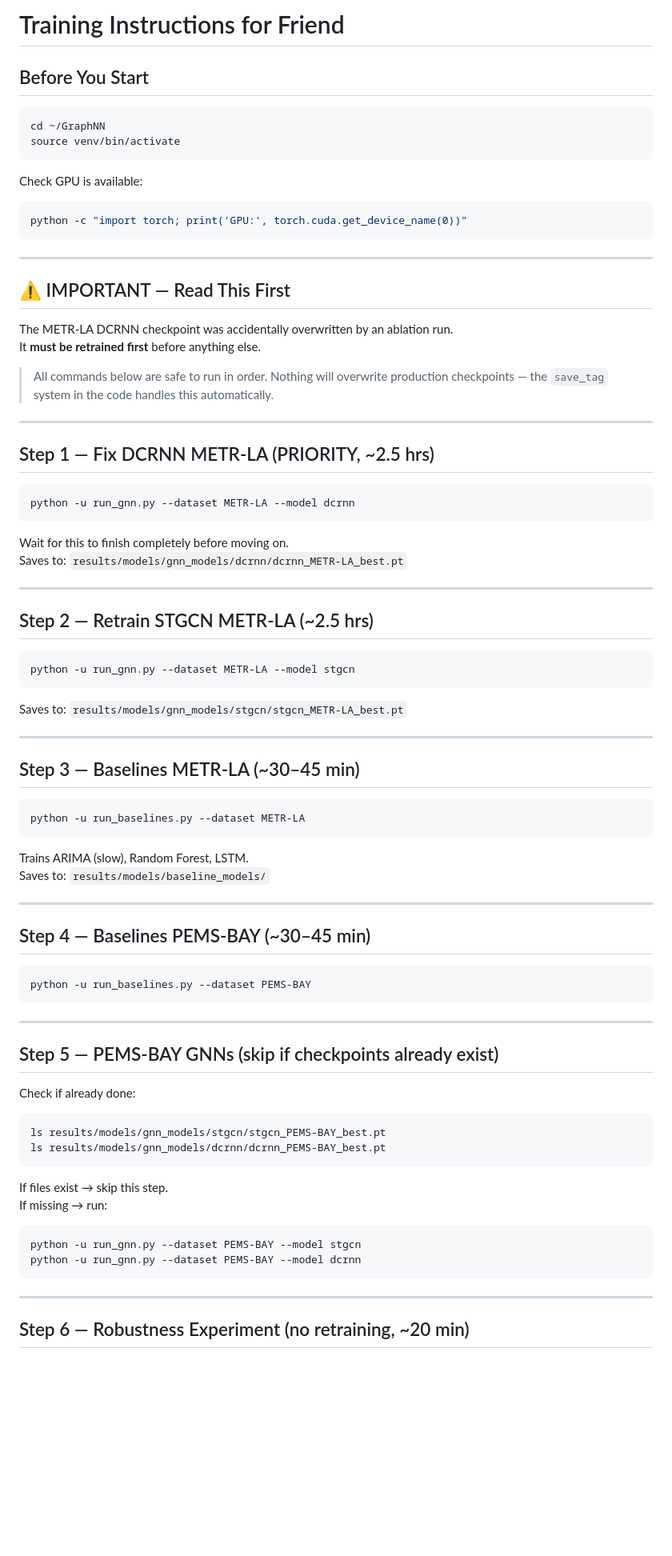
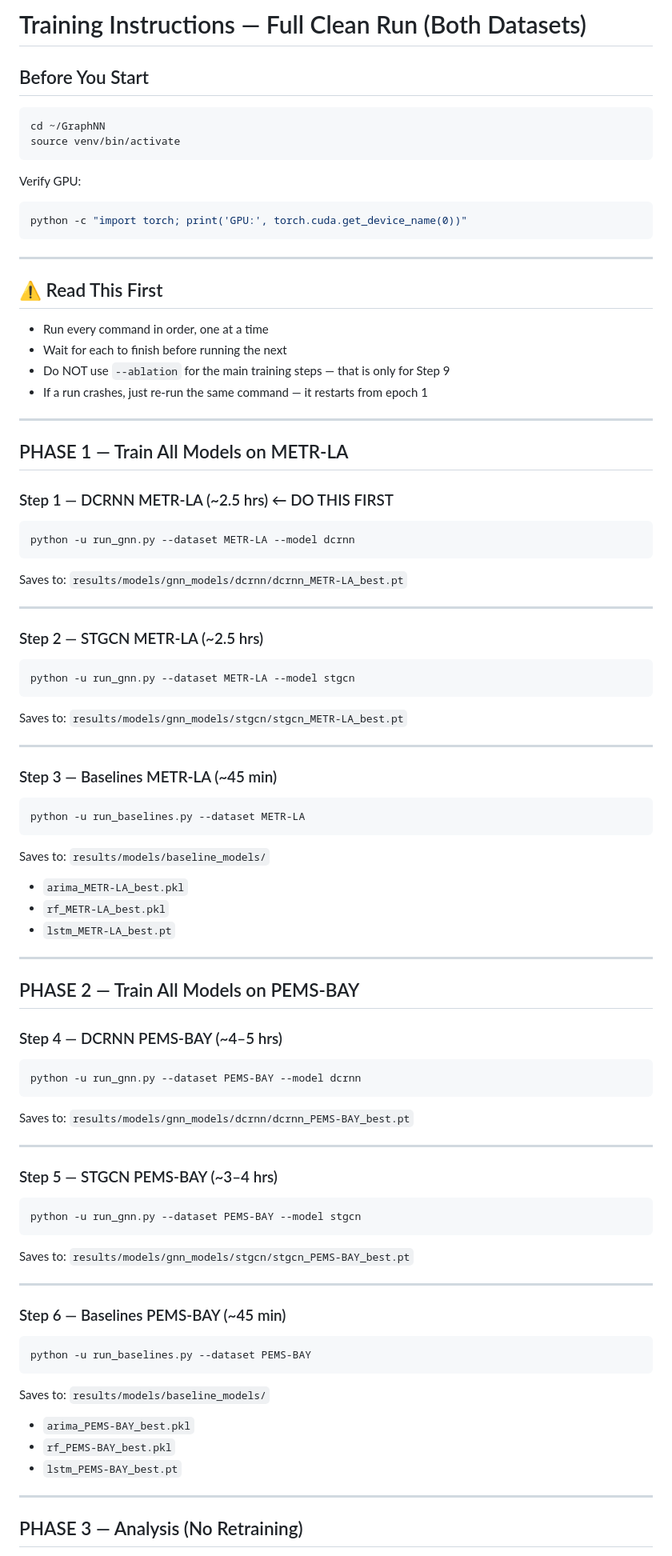
Before and after one commit to ali0786mehdi/robustness-in-spatio-temporal-gnn-traffic-forecasting, a Markdown page: TRAINING_GUIDE.md, the part around one of its changes. Shown at 80% size. GitHub-like rendering; blank space fills up the shorter version.

````diff
--- a/TRAINING_GUIDE.md
+++ b/TRAINING_GUIDE.md
@@ -1,4 +1,4 @@
-# Training Instructions for Friend
+# Training Instructions — Full Clean Run (Both Datasets)
 
 ## Before You Start
 
@@ -7,34 +7,35 @@ cd ~/GraphNN
 source venv/bin/activate
 ```
 
-Check GPU is available:
+Verify GPU:
 ```bash
 python -c "import torch; print('GPU:', torch.cuda.get_device_name(0))"
 ```
 
 ---
 
-## ⚠️ IMPORTANT — Read This First
+## ⚠️ Read This First
 
-The METR-LA DCRNN checkpoint was accidentally overwritten by an ablation run.
-It **must be retrained first** before anything else.
-
-> All commands below are safe to run in order. Nothing will overwrite production checkpoints — the `save_tag` system in the code handles this automatically.
+- Run every command in order, one at a time
+- Wait for each to finish before running the next
+- Do NOT use `--ablation` for the main training steps — that is only for Step 9
+- If a run crashes, just re-run the same command — it restarts from epoch 1
 
 ---
 
-## Step 1 — Fix DCRNN METR-LA (PRIORITY, ~2.5 hrs)
+## PHASE 1 — Train All Models on METR-LA
+
+### Step 1 — DCRNN METR-LA (~2.5 hrs) ← DO THIS FIRST
 
 ```bash
 python -u run_gnn.py --dataset METR-LA --model dcrnn
 ```
 
-Wait for this to finish completely before moving on.
 Saves to: `results/models/gnn_models/dcrnn/dcrnn_METR-LA_best.pt`
 
 ---
 
-## Step 2 — Retrain STGCN METR-LA (~2.5 hrs)
+### Step 2 — STGCN METR-LA (~2.5 hrs)
 
 ```bash
 python -u run_gnn.py --dataset METR-LA --model stgcn
@@ -44,41 +45,53 @@ Saves to: `results/models/gnn_models/stgcn/stgcn_METR-LA_best.pt`
 
 ---
 
-## Step 3 — Baselines METR-LA (~30–45 min)
+### Step 3 — Baselines METR-LA (~45 min)
 
 ```bash
 python -u run_baselines.py --dataset METR-LA
 ```
 
-Trains ARIMA (slow), Random Forest, LSTM.
 Saves to: `results/models/baseline_models/`
+- `arima_METR-LA_best.pkl`
+- `rf_METR-LA_best.pkl`
+- `lstm_METR-LA_best.pt`
 
 ---
 
-## Step 4 — Baselines PEMS-BAY (~30–45 min)
+## PHASE 2 — Train All Models on PEMS-BAY
+
+### Step 4 — DCRNN PEMS-BAY (~4–5 hrs)
+
+```bash
+python -u run_gnn.py --dataset PEMS-BAY --model dcrnn
+```
+
+Saves to: `results/models/gnn_models/dcrnn/dcrnn_PEMS-BAY_best.pt`
+
+---
+
+### Step 5 — STGCN PEMS-BAY (~3–4 hrs)
+
+```bash
+python -u run_gnn.py --dataset PEMS-BAY --model stgcn
+```
+
+Saves to: `results/models/gnn_models/stgcn/stgcn_PEMS-BAY_best.pt`
+
+---
+
+### Step 6 — Baselines PEMS-BAY (~45 min)
 
 ```bash
 python -u run_baselines.py --dataset PEMS-BAY
 ```
 
----
-
-## Step 5 — PEMS-BAY GNNs (skip if checkpoints already exist)
-
-Check if already done:
-```bash
-ls results/models/gnn_models/stgcn/stgcn_PEMS-BAY_best.pt
-ls results/models/gnn_models/dcrnn/dcrnn_PEMS-BAY_best.pt
-```
-
-If files exist → skip this step.
-If missing → run:
-```bash
-python -u run_gnn.py --dataset PEMS-BAY --model stgcn
-python -u run_gnn.py --dataset PEMS-BAY --model dcrnn
-```
+Saves to: `results/models/baseline_models/`
+- `arima_PEMS-BAY_best.pkl`
+- `rf_PEMS-BAY_best.pkl`
+- `lstm_PEMS-BAY_best.pt`
 
 ---
 
-## Step 6 — Robustness Experiment (no retraining, ~20 min)
+## PHASE 3 — Analysis (No Retraining)
 
````
Also changed, not shown: other parts of TRAINING_GUIDE.md (+74 -88 lines).
